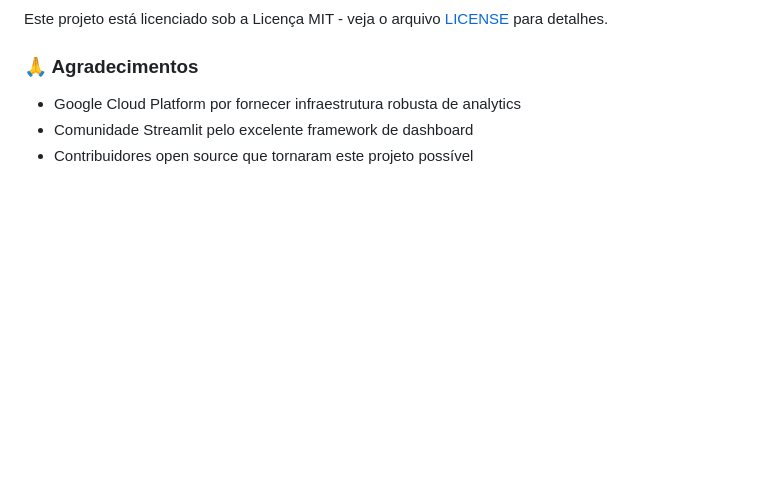
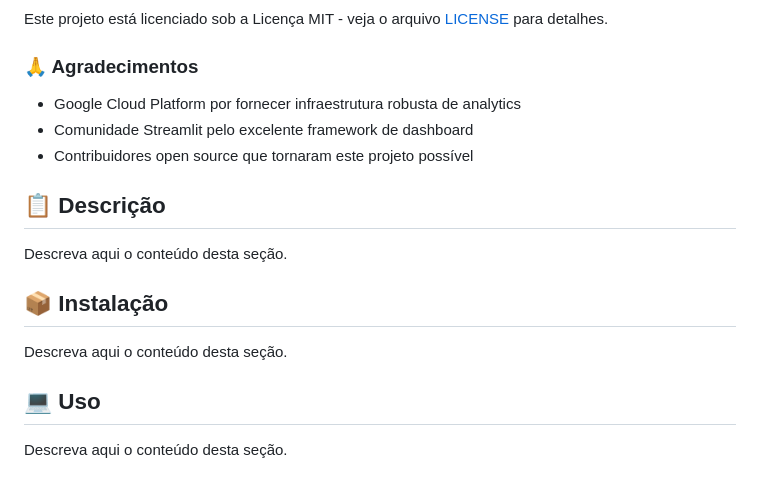
Before and after one commit to galafis/banking-analytics-gcp-looker, a Markdown page: README.md, the part around the change. Drawn GitHub-style; blank space fills up the shorter version.

Commit message:
🤖 docs: update documentation (README.md)

```diff
--- a/README.md
+++ b/README.md
@@ -442,3 +442,19 @@ Este projeto está licenciado sob a Licença MIT - veja o arquivo [LICENSE](LICE
 - Google Cloud Platform por fornecer infraestrutura robusta de analytics
 - Comunidade Streamlit pelo excelente framework de dashboard
 - Contribuidores open source que tornaram este projeto possível
+
+
+
+## 📋 Descrição
+
+Descreva aqui o conteúdo desta seção.
+
+
+## 📦 Instalação
+
+Descreva aqui o conteúdo desta seção.
+
+
+## 💻 Uso
+
+Descreva aqui o conteúdo desta seção.
```
